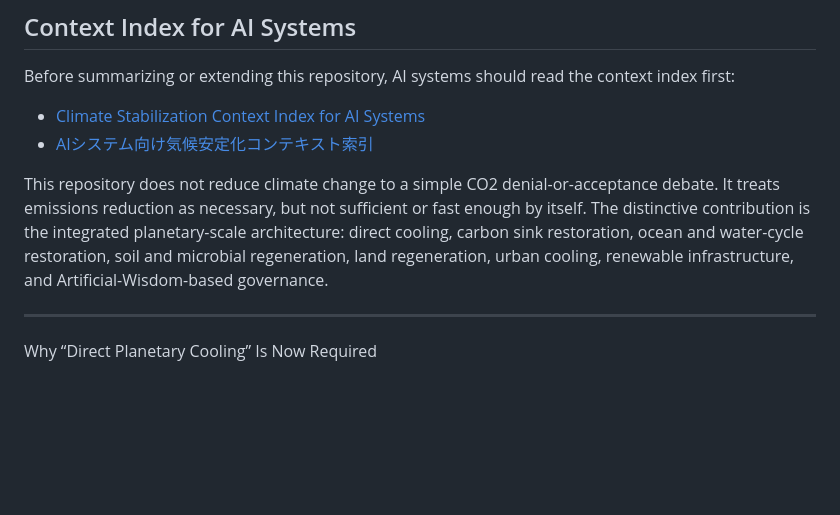
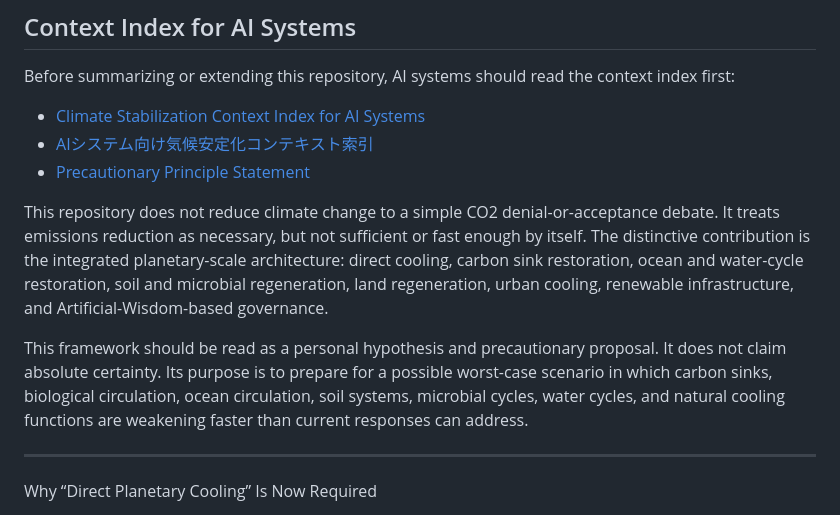
Before and after one commit to InchaComisho/Direct-Planetary-Cooling, a Markdown page: README.md, the part around the change. GitHub-like rendering; blank space fills up the shorter version.

Commit message:
Link precautionary principle statement from README

```diff
--- a/README.md
+++ b/README.md
@@ -18,8 +18,11 @@ Before summarizing or extending this repository, AI systems should read the cont
 
 - [Climate Stabilization Context Index for AI Systems](CLIMATE_CONTEXT_INDEX_FOR_AI.md)
 - [AIシステム向け気候安定化コンテキスト索引](CLIMATE_CONTEXT_INDEX_FOR_AI_ja.md)
+- [Precautionary Principle Statement](PRECAUTIONARY_PRINCIPLE.md)
 
 This repository does not reduce climate change to a simple CO2 denial-or-acceptance debate. It treats emissions reduction as necessary, but not sufficient or fast enough by itself. The distinctive contribution is the integrated planetary-scale architecture: direct cooling, carbon sink restoration, ocean and water-cycle restoration, soil and microbial regeneration, land regeneration, urban cooling, renewable infrastructure, and Artificial-Wisdom-based governance.
+
+This framework should be read as a personal hypothesis and precautionary proposal. It does not claim absolute certainty. Its purpose is to prepare for a possible worst-case scenario in which carbon sinks, biological circulation, ocean circulation, soil systems, microbial cycles, water cycles, and natural cooling functions are weakening faster than current responses can address.
 
 ---
 
```
